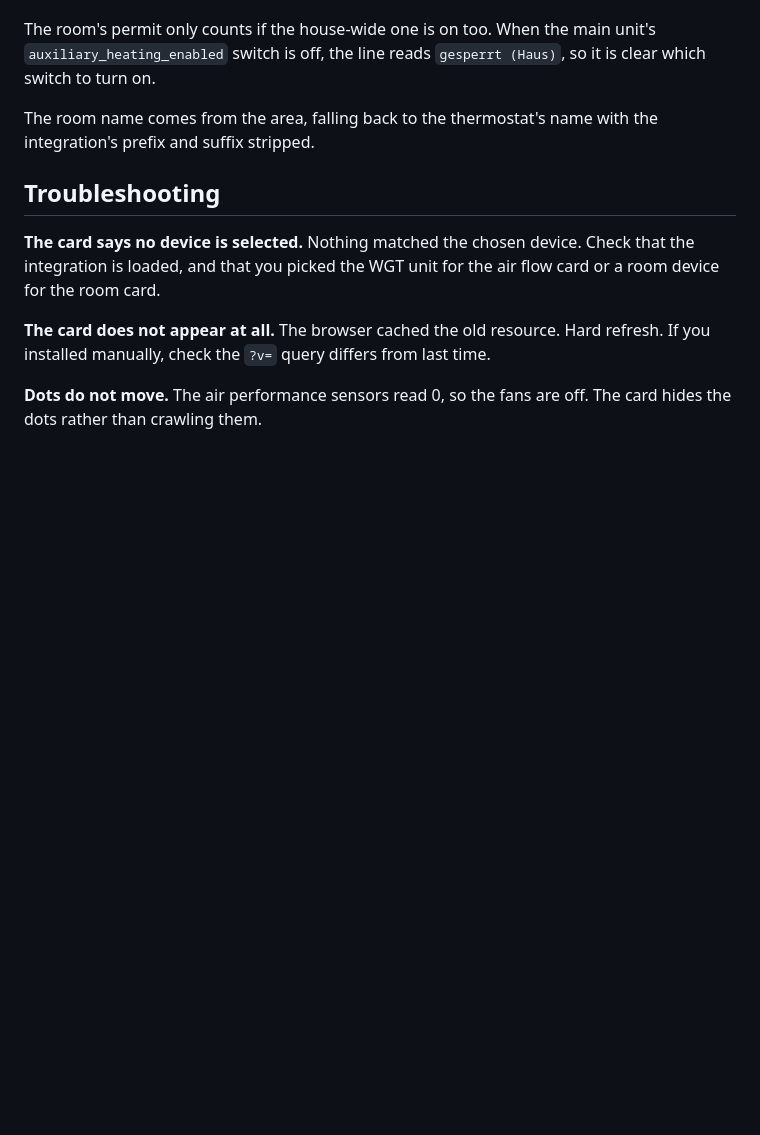
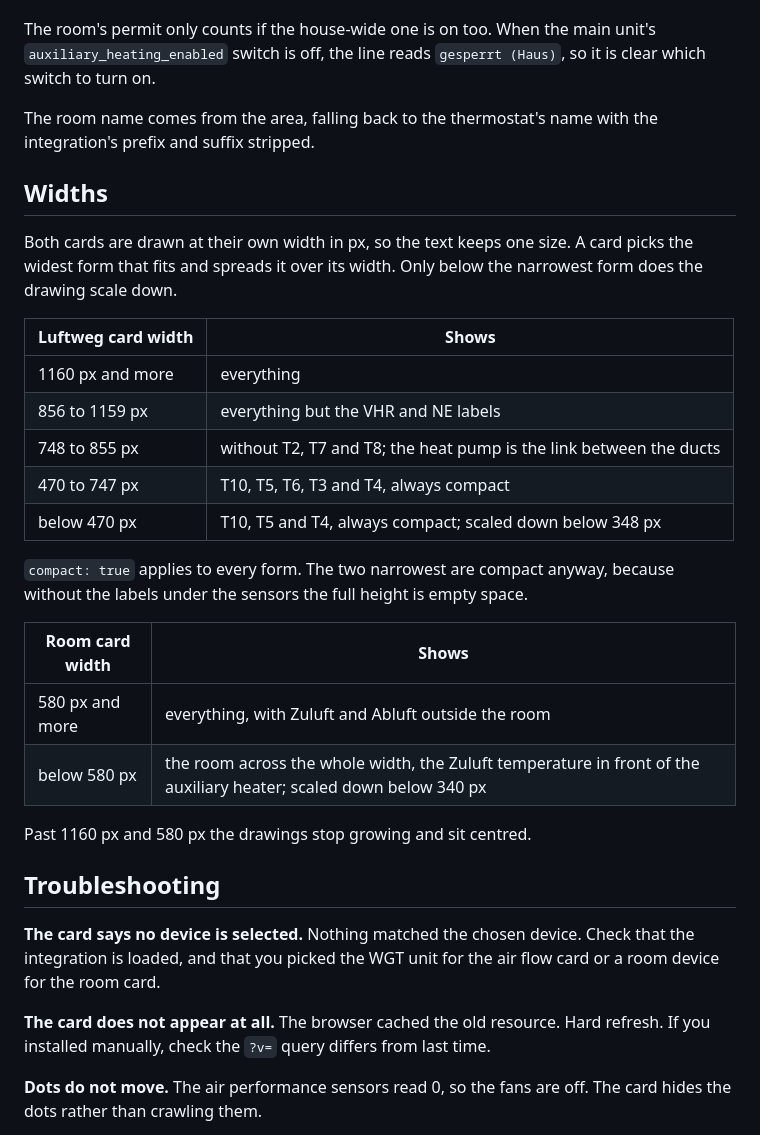
Before and after one commit to josa42/homeassistant-schwoerer-lueftung-cards, a Markdown page: docs/reference.md, the part around the change. Rendered like a GitHub page; blank space fills up the shorter version.

```diff
--- a/docs/reference.md
+++ b/docs/reference.md
@@ -65,6 +65,30 @@ unit's `auxiliary_heating_enabled` switch is off, the line reads
 The room name comes from the area, falling back to the thermostat's name with
 the integration's prefix and suffix stripped.
 
+## Widths
+
+Both cards are drawn at their own width in px, so the text keeps one size. A
+card picks the widest form that fits and spreads it over its width. Only below
+the narrowest form does the drawing scale down.
+
+| Luftweg card width | Shows |
+|--------------------|-------|
+| 1160 px and more | everything |
+| 856 to 1159 px | everything but the VHR and NE labels |
+| 748 to 855 px | without T2, T7 and T8; the heat pump is the link between the ducts |
+| 470 to 747 px | T10, T5, T6, T3 and T4, always compact |
+| below 470 px | T10, T5 and T4, always compact; scaled down below 348 px |
+
+`compact: true` applies to every form. The two narrowest are compact anyway,
+because without the labels under the sensors the full height is empty space.
+
+| Room card width | Shows |
+|-----------------|-------|
+| 580 px and more | everything, with Zuluft and Abluft outside the room |
+| below 580 px | the room across the whole width, the Zuluft temperature in front of the auxiliary heater; scaled down below 340 px |
+
+Past 1160 px and 580 px the drawings stop growing and sit centred.
+
 ## Troubleshooting
 
 **The card says no device is selected.** Nothing matched the chosen device.
```
Also changed, not shown: CHANGELOG.md (+25 -0 lines), README.md (+8 -11 lines), assets/wgt-air-flow-card.gif, assets/wgt-room-card.gif.
